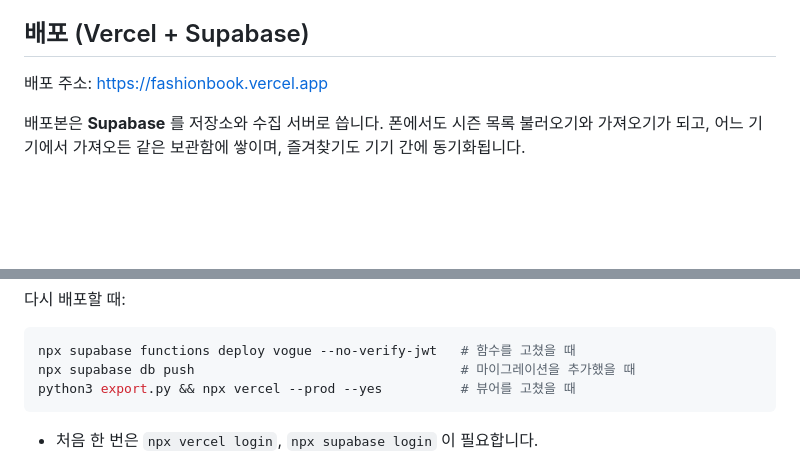
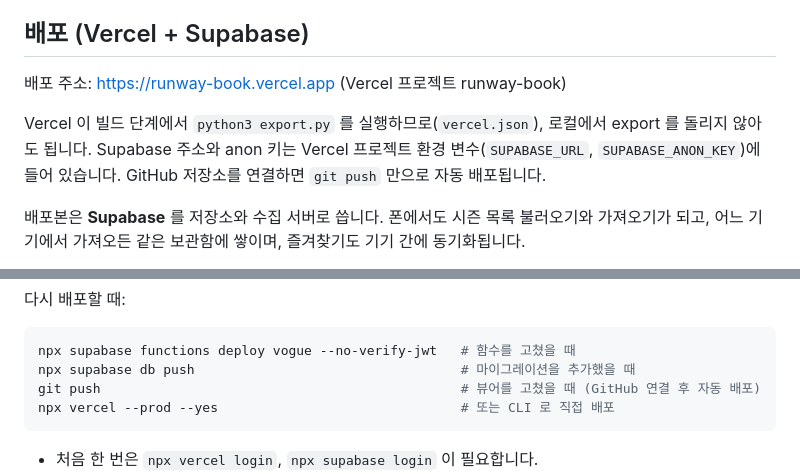
Before and after one commit to jueunhong/fashion_book, a Markdown page: README.md, 2 parts joined by grey strips. Rendered like a GitHub page; blank space fills up the shorter version.

Commit message:
README: 새 Vercel 프로젝트 주소와 자동 배포 안내
Co-Authored-By: Claude Fable 5.1 <noreply@anthropic.com>

````diff
--- a/README.md
+++ b/README.md
@@ -43,7 +43,11 @@ vogue.com 쿠키를 **Netscape 형식** `cookies.txt` 로 내보내 이 폴더
 
 ## 배포 (Vercel + Supabase)
 
-배포 주소: https://fashionbook.vercel.app
+배포 주소: https://runway-book.vercel.app (Vercel 프로젝트 runway-book)
+
+Vercel 이 빌드 단계에서 `python3 export.py` 를 실행하므로(`vercel.json`), 로컬에서 export 를 돌리지 않아도 됩니다.
+Supabase 주소와 anon 키는 Vercel 프로젝트 환경 변수(`SUPABASE_URL`, `SUPABASE_ANON_KEY`)에 들어 있습니다.
+GitHub 저장소를 연결하면 `git push` 만으로 자동 배포됩니다.
 
 배포본은 **Supabase** 를 저장소와 수집 서버로 씁니다. 폰에서도 시즌 목록 불러오기와 가져오기가 되고,
 어느 기기에서 가져오든 같은 보관함에 쌓이며, 즐겨찾기도 기기 간에 동기화됩니다.
@@ -72,7 +76,8 @@ export.py                             뷰어를 dist/ 로 내보내며 .env.loca
 ```bash
 npx supabase functions deploy vogue --no-verify-jwt   # 함수를 고쳤을 때
 npx supabase db push                                  # 마이그레이션을 추가했을 때
-python3 export.py && npx vercel --prod --yes          # 뷰어를 고쳤을 때
+git push                                              # 뷰어를 고쳤을 때 (GitHub 연결 후 자동 배포)
+npx vercel --prod --yes                               # 또는 CLI 로 직접 배포
 ```
 
 - 처음 한 번은 `npx vercel login`, `npx supabase login` 이 필요합니다.
````
